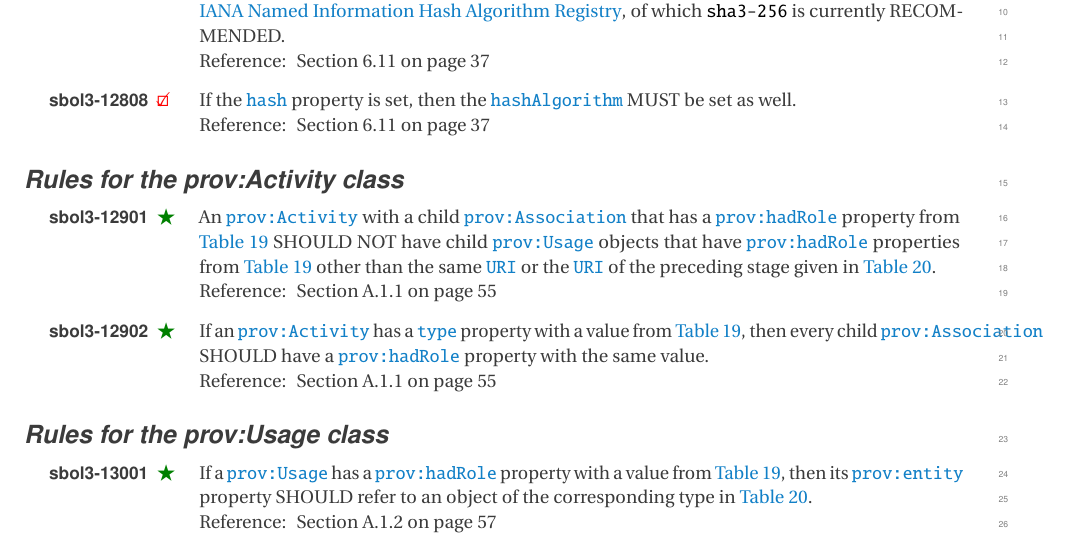
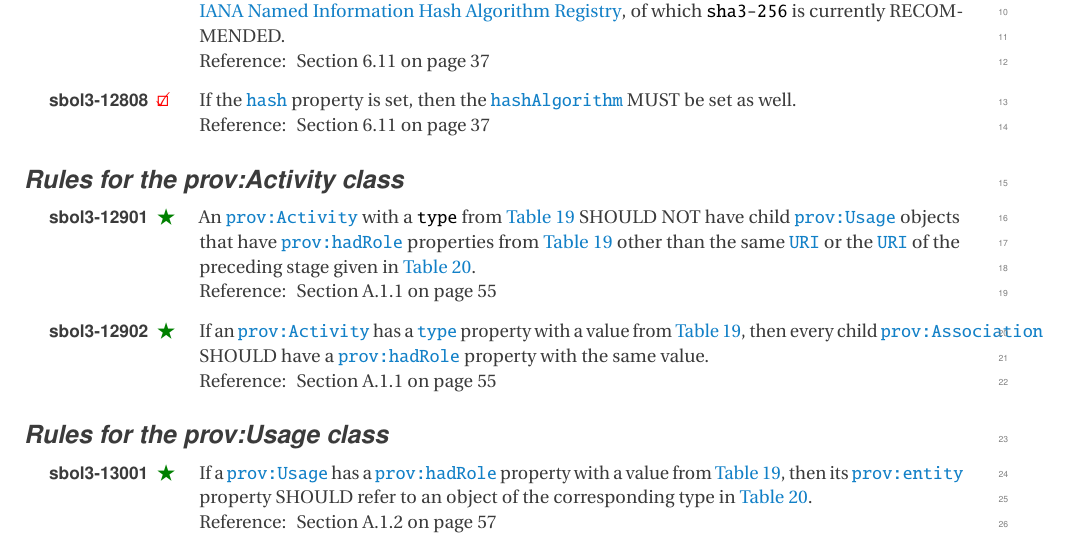
Before and after one commit to SynBioDex/SBOL-specification, a LaTeX document (sbol3.tex, which reads apdx-validation.tex): part of page 79 of 80, cut so that both start at the same text. Compiled offline with pdfLaTeX.

Commit message:
Fix #429

```diff
--- a/apdx-validation.tex
+++ b/apdx-validation.tex
@@ -731,7 +731,7 @@ a \sbol{Component} that is one of the \sbol{member} objects of a \sbol{Collectio
 \subsubsection*{Rules for the \class{prov:Activity} class}
 \setcounter{sbolCtr}{12901}
 
-\printModeling{An \prov{Activity} with a child \prov{Association} that has a \provmult{hadRole:A}{hadRole} property from \ref{tbl:activity_types} SHOULD NOT have child \prov{Usage} objects that have \provmult{hadRole:U}{hadRole} properties from \ref{tbl:activity_types} other than the same \sbol{URI} or the \sbol{URI} of the preceding stage given in \ref{tbl:dbtl_stages}.\\ Reference: \sec{sec:prov:Activity}}
+\printModeling{An \prov{Activity} with a \sbol{type} from \ref{tbl:activity_types} SHOULD NOT have child \prov{Usage} objects that have \provmult{hadRole:U}{hadRole} properties from \ref{tbl:activity_types} other than the same \sbol{URI} or the \sbol{URI} of the preceding stage given in \ref{tbl:dbtl_stages}.\\ Reference: \sec{sec:prov:Activity}}
 
 \printModeling{If an \prov{Activity} has a \sbolmult{type:Activity}{type} property with a value from \ref{tbl:activity_types}, then every child \prov{Association} SHOULD have a \provmult{hadRole:A}{hadRole} property with the same value. \\ Reference: \sec{sec:prov:Activity}}
 
```
